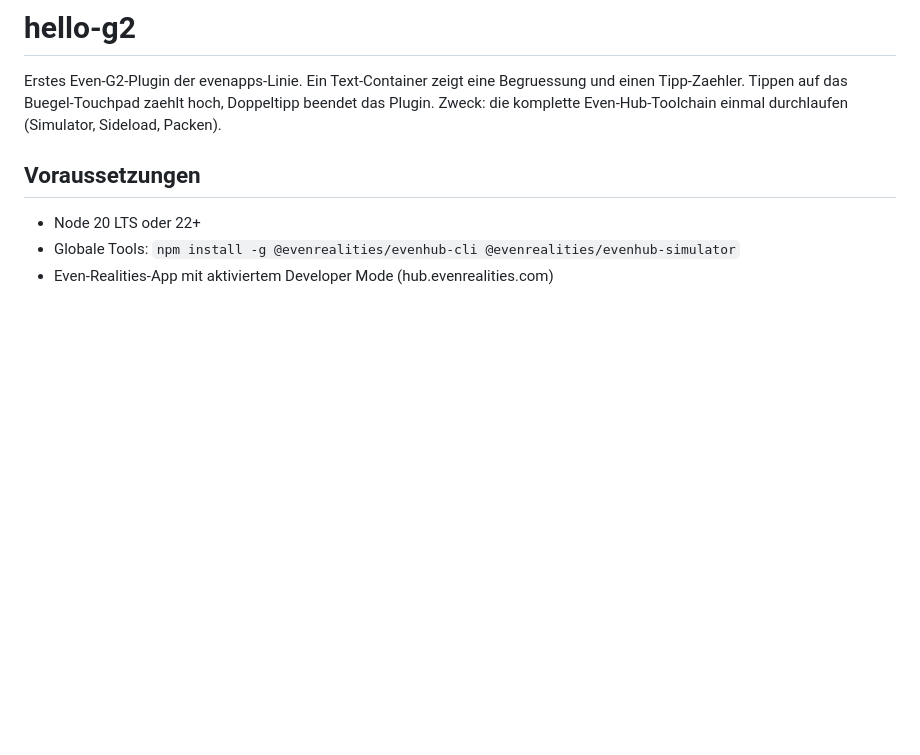
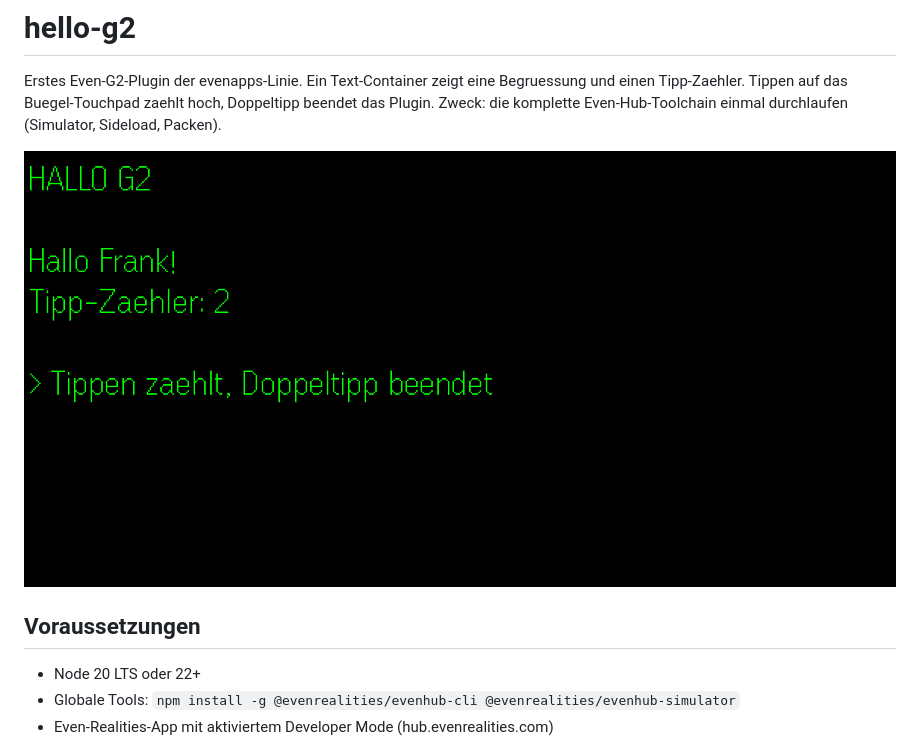
Before and after one commit to staude/hello-g2, a Markdown page: README.md, the part around the change. GitHub-like rendering; pictures changed too: docs/glasses-display.png (added); blank space fills up the shorter version.

```diff
--- a/README.md
+++ b/README.md
@@ -4,6 +4,8 @@ Erstes Even-G2-Plugin der evenapps-Linie. Ein Text-Container zeigt eine
 Begruessung und einen Tipp-Zaehler. Tippen auf das Buegel-Touchpad zaehlt
 hoch, Doppeltipp beendet das Plugin. Zweck: die komplette Even-Hub-Toolchain
 einmal durchlaufen (Simulator, Sideload, Packen).
+
+![Glasses Display im Simulator](docs/glasses-display.png)
 
 ## Voraussetzungen
 
```
Also changed, not shown: 1 other file.
